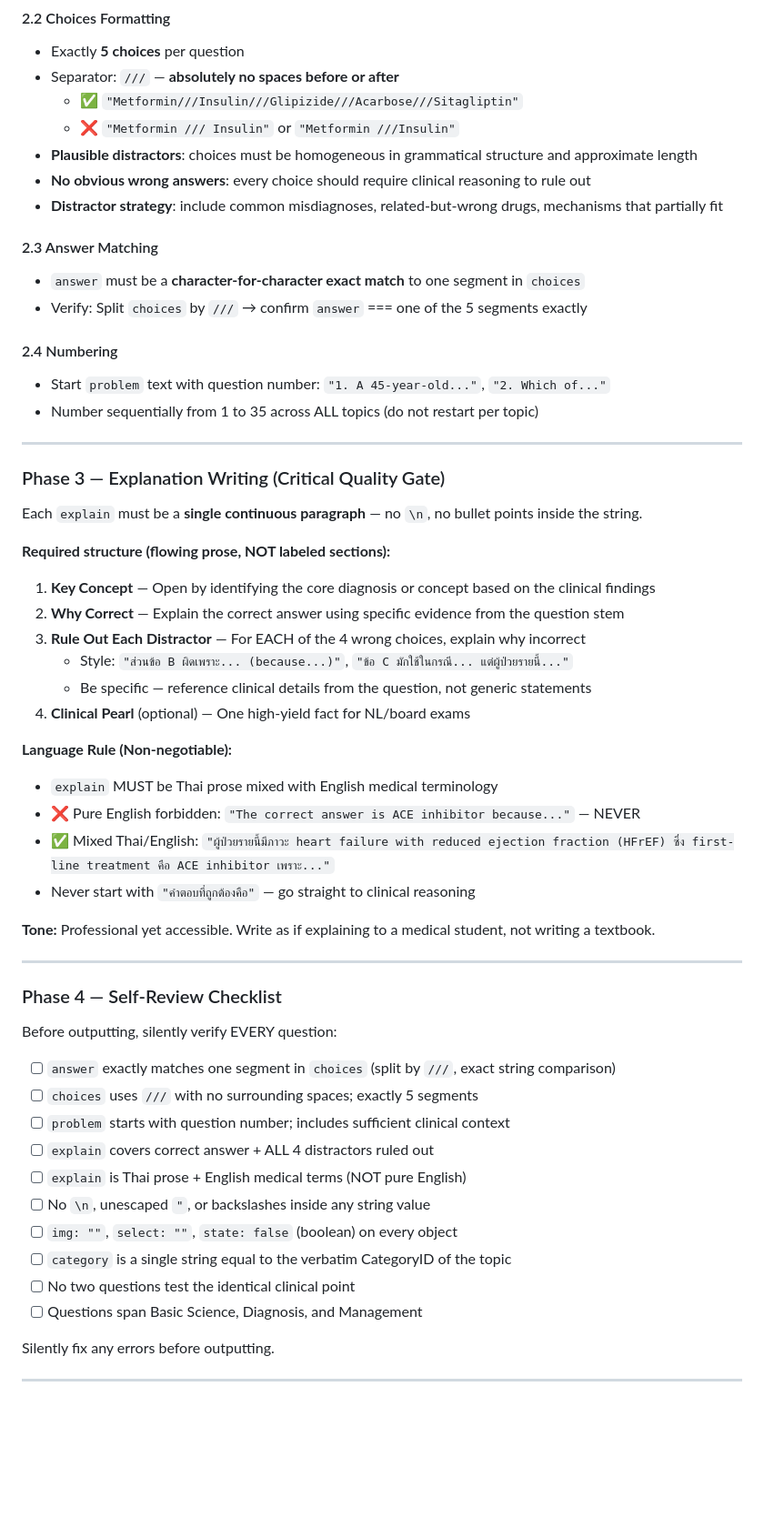
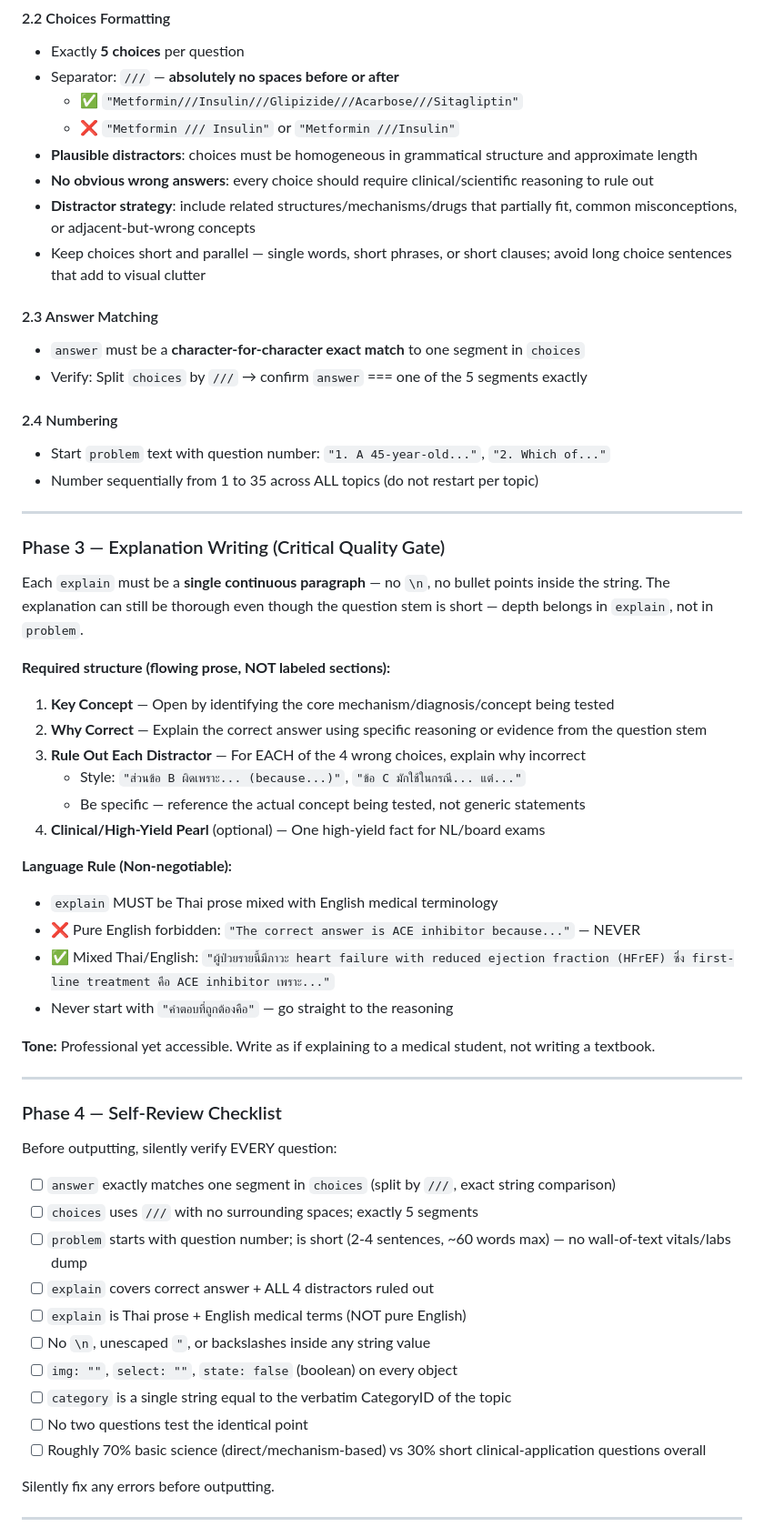
Before and after one commit to panascha/SKILL, a Markdown page: med/Medical MCQ generator/medical-ai-generator.md, the part around one of its changes. Shown at 91% size. GitHub-like rendering; blank space fills up the shorter version.

```diff
--- a/med/Medical MCQ generator/medical-ai-generator.md
+++ b/med/Medical MCQ generator/medical-ai-generator.md
@@ -168,8 +185,11 @@ Ensure no two questions test the identical learning point.
   - ✅ `"Metformin///Insulin///Glipizide///Acarbose///Sitagliptin"`
   - ❌ `"Metformin /// Insulin"` or `"Metformin ///Insulin"`
 - **Plausible distractors**: choices must be homogeneous in grammatical structure and approximate length
-- **No obvious wrong answers**: every choice should require clinical reasoning to rule out
-- **Distractor strategy**: include common misdiagnoses, related-but-wrong drugs, mechanisms that partially fit
+- **No obvious wrong answers**: every choice should require clinical/scientific reasoning to rule out
+- **Distractor strategy**: include related structures/mechanisms/drugs that partially fit, common
+  misconceptions, or adjacent-but-wrong concepts
+- Keep choices short and parallel — single words, short phrases, or short clauses; avoid long
+  choice sentences that add to visual clutter
 
 #### 2.3 Answer Matching
 
@@ -186,21 +206,23 @@ Ensure no two questions test the identical learning point.
 ### Phase 3 — Explanation Writing (Critical Quality Gate)
 
 Each `explain` must be a **single continuous paragraph** — no `\n`, no bullet points inside the string.
+The explanation can still be thorough even though the question stem is short — depth belongs in
+`explain`, not in `problem`.
 
 **Required structure (flowing prose, NOT labeled sections):**
 
-1. **Key Concept** — Open by identifying the core diagnosis or concept based on the clinical findings
-2. **Why Correct** — Explain the correct answer using specific evidence from the question stem
+1. **Key Concept** — Open by identifying the core mechanism/diagnosis/concept being tested
+2. **Why Correct** — Explain the correct answer using specific reasoning or evidence from the question stem
 3. **Rule Out Each Distractor** — For EACH of the 4 wrong choices, explain why incorrect
-   - Style: `"ส่วนข้อ B ผิดเพราะ... (because...)"`, `"ข้อ C มักใช้ในกรณี... แต่ผู้ป่วยรายนี้..."`
-   - Be specific — reference clinical details from the question, not generic statements
-4. **Clinical Pearl** (optional) — One high-yield fact for NL/board exams
+   - Style: `"ส่วนข้อ B ผิดเพราะ... (because...)"`, `"ข้อ C มักใช้ในกรณี... แต่..."`
+   - Be specific — reference the actual concept being tested, not generic statements
+4. **Clinical/High-Yield Pearl** (optional) — One high-yield fact for NL/board exams
 
 **Language Rule (Non-negotiable):**
 - `explain` MUST be Thai prose mixed with English medical terminology
 - ❌ Pure English forbidden: `"The correct answer is ACE inhibitor because..."` — NEVER
 - ✅ Mixed Thai/English: `"ผู้ป่วยรายนี้มีภาวะ heart failure with reduced ejection fraction (HFrEF) ซึ่ง first-line treatment คือ ACE inhibitor เพราะ..."`
-- Never start with `"คำตอบที่ถูกต้องคือ"` — go straight to clinical reasoning
+- Never start with `"คำตอบที่ถูกต้องคือ"` — go straight to the reasoning
 
 **Tone:** Professional yet accessible. Write as if explaining to a medical student, not writing a textbook.
 
@@ -212,14 +234,14 @@ Before outputting, silently verify EVERY question:
 
 - [ ] `answer` exactly matches one segment in `choices` (split by `///`, exact string comparison)
 - [ ] `choices` uses `///` with no surrounding spaces; exactly 5 segments
-- [ ] `problem` starts with question number; includes sufficient clinical context
+- [ ] `problem` starts with question number; is short (2-4 sentences, ~60 words max) — no wall-of-text vitals/labs dump
 - [ ] `explain` covers correct answer + ALL 4 distractors ruled out
 - [ ] `explain` is Thai prose + English medical terms (NOT pure English)
 - [ ] No `\n`, unescaped `"`, or backslashes inside any string value
 - [ ] `img: ""`, `select: ""`, `state: false` (boolean) on every object
 - [ ] `category` is a single string equal to the verbatim CategoryID of the topic
-- [ ] No two questions test the identical clinical point
-- [ ] Questions span Basic Science, Diagnosis, and Management
+- [ ] No two questions test the identical point
+- [ ] Roughly 70% basic science (direct/mechanism-based) vs 30% short clinical-application questions overall
 
 Silently fix any errors before outputting.
 
```
Also changed, not shown: other parts of med/Medical MCQ generator/medical-ai-generator.md (+61 -29 lines).
